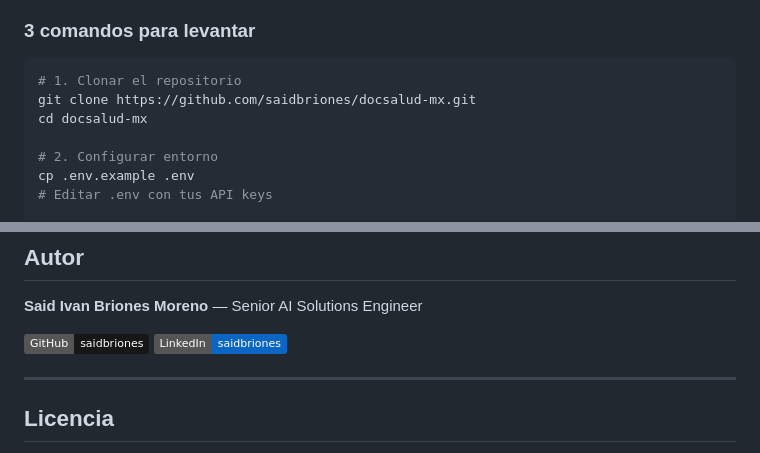
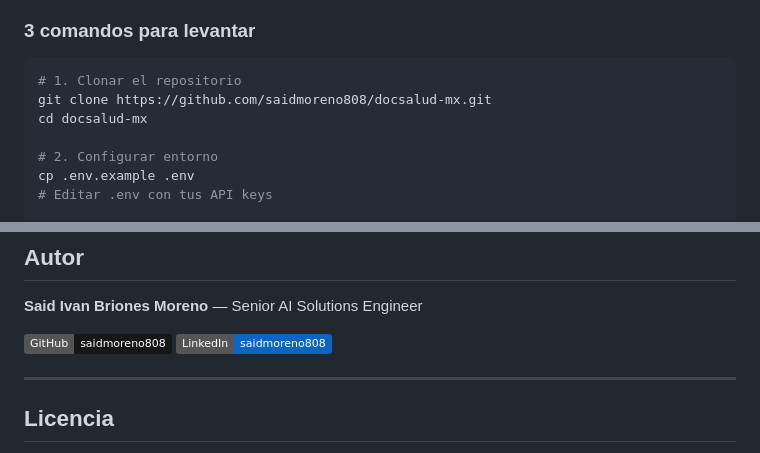
Before and after one commit to saidmoreno808/docsalud-mx, a Markdown page: README.md, 2 parts joined by grey strips. GitHub-like rendering; badges without logos.

Commit message:
docs: fix GitHub username in README and CHANGELOG links
Co-Authored-By: Claude Sonnet 4.5 <noreply@anthropic.com>

````diff
--- a/README.md
+++ b/README.md
@@ -238,7 +238,7 @@ graph TB
 
 ```bash
 # 1. Clonar el repositorio
-git clone https://github.com/saidbriones/docsalud-mx.git
+git clone https://github.com/saidmoreno808/docsalud-mx.git
 cd docsalud-mx
 
 # 2. Configurar entorno
@@ -470,8 +470,8 @@ Ver [CONTRIBUTING.md](./CONTRIBUTING.md) para mas detalles.
 
 **Said Ivan Briones Moreno** — Senior AI Solutions Engineer
 
-[![GitHub](https://img.shields.io/badge/GitHub-saidbriones-181717?logo=github)](https://github.com/saidbriones)
-[![LinkedIn](https://img.shields.io/badge/LinkedIn-saidbriones-0A66C2?logo=linkedin)](https://linkedin.com/in/saidbriones)
+[![GitHub](https://img.shields.io/badge/GitHub-saidmoreno808-181717?logo=github)](https://github.com/saidmoreno808)
+[![LinkedIn](https://img.shields.io/badge/LinkedIn-saidmoreno808-0A66C2?logo=linkedin)](https://linkedin.com/in/saidmoreno808)
 
 ---
 
````
Also changed, not shown: other parts of README.md (+3 -3 lines), CHANGELOG.md (+9 -9 lines).
